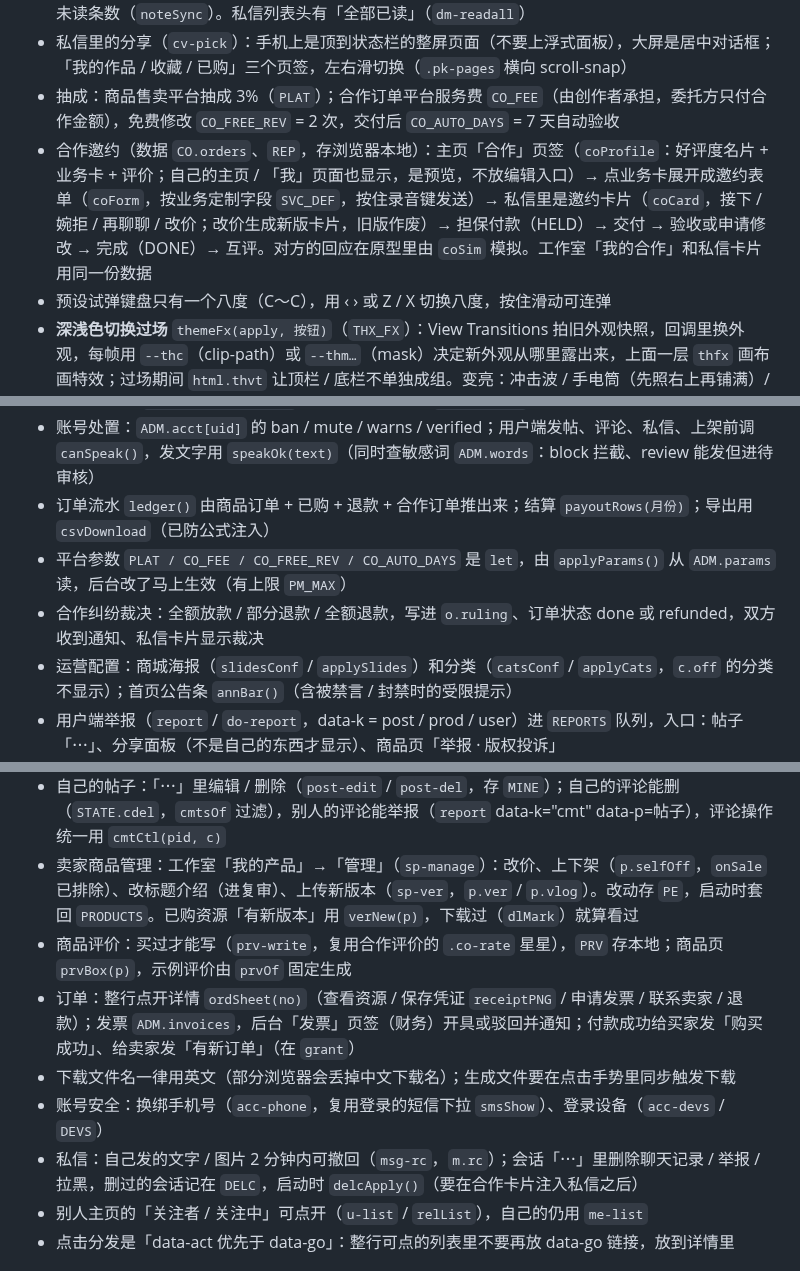
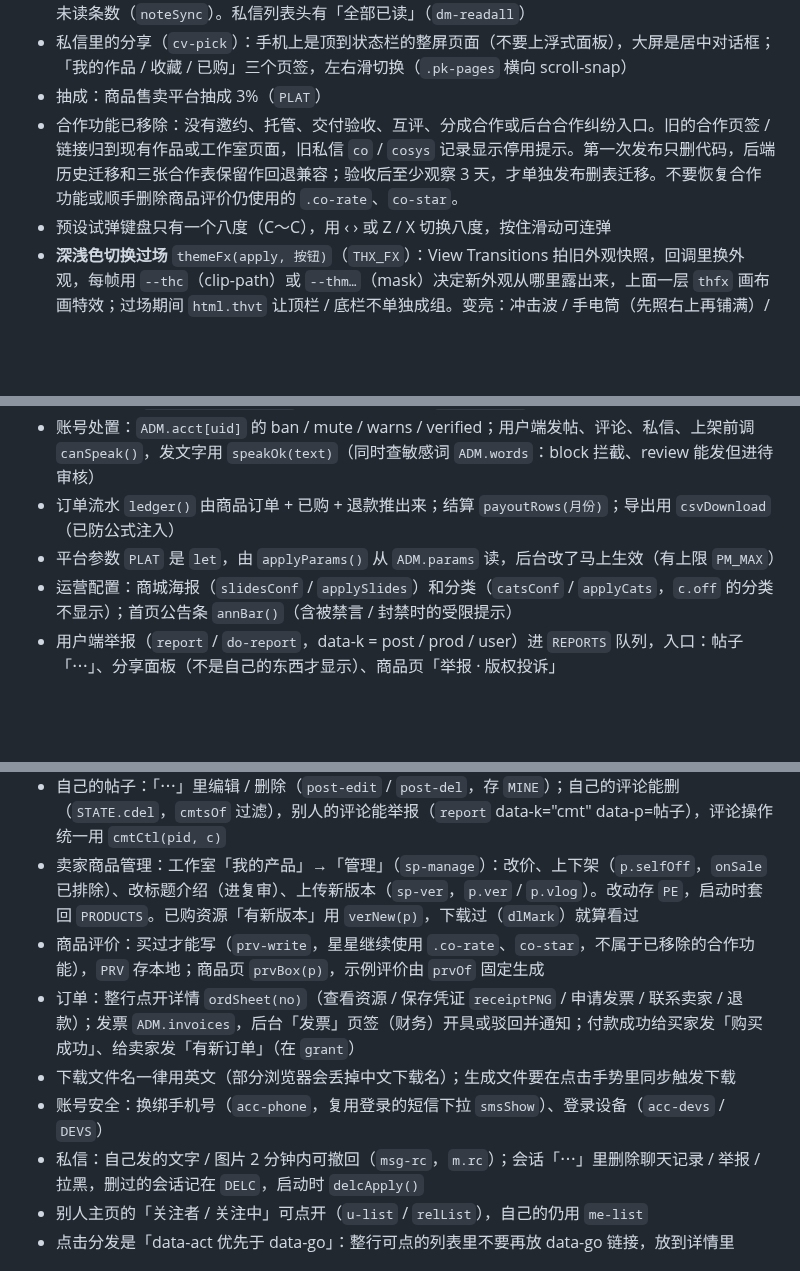
Before and after one commit to kia1276473815-ctrl/ctrlzWeb, a Markdown page: CLAUDE.md, 3 parts joined by grey strips. Rendered like a GitHub page; blank space fills up the shorter version.

```diff
--- a/CLAUDE.md
+++ b/CLAUDE.md
@@ -31,8 +30,8 @@
 - 输入框（评论 `#cmtIn`、私信 `#cvIn`）是自动长高的 textarea，统一用 `composer(t, send)` 绑定：回车发送（输入法组字时不发，Shift+回车换行）、聚焦时 `.cdock` 里的图标被挤到输入栏分界线上方变成会滚的小球（不要在输入框和分界线之间留空白区；只转图标不转影子，影子按离地高度变化）（`dockOn` / `dockOff`，重力共用陀螺仪 `GRAV`），失焦弹回原位；帖子重绘（点赞等）会保留未发出的文字和小球位置
 - 私信通知：「喜欢 / 新粉丝」看过就清零；「回复与@」按条记未读（`AT_READ` / `atMark`），点进帖子或给这条回复点赞才算读过，面板右侧是给回复点赞的心（不放封面），有「全部已读」；通知条数字 = 未读条数（`noteSync`）。私信列表头有「全部已读」（`dm-readall`）
 - 私信里的分享（`cv-pick`）：手机上是顶到状态栏的整屏页面（不要上浮式面板），大屏是居中对话框；「我的作品 / 收藏 / 已购」三个页签，左右滑切换（`.pk-pages` 横向 scroll-snap）
-- 抽成：商品售卖平台抽成 3%（`PLAT`）；合作订单平台服务费 `CO_FEE`（由创作者承担，委托方只付合作金额），免费修改 `CO_FREE_REV` = 2 次，交付后 `CO_AUTO_DAYS` = 7 天自动验收
-- 合作邀约（数据 `CO.orders`、`REP`，存浏览器本地）：主页「合作」页签（`coProfile`：好评度名片 + 业务卡 + 评价；自己的主页 / 「我」页面也显示，是预览，不放编辑入口）→ 点业务卡展开成邀约表单（`coForm`，按业务定制字段 `SVC_DEF`，按住录音键发送）→ 私信里是邀约卡片（`coCard`，接下 / 婉拒 / 再聊聊 / 改价；改价生成新版卡片，旧版作废）→ 担保付款（HELD）→ 交付 → 验收或申请修改 → 完成（DONE）→ 互评。对方的回应在原型里由 `coSim` 模拟。工作室「我的合作」和私信卡片用同一份数据
+- 抽成：商品售卖平台抽成 3%（`PLAT`）
+- 合作功能已移除：没有邀约、托管、交付验收、互评、分成合作或后台合作纠纷入口。旧的合作页签 / 链接归到现有作品或工作室页面，旧私信 `co` / `cosys` 记录显示停用提示。第一次发布只删代码，后端历史迁移和三张合作表保留作回退兼容；验收后至少观察 3 天，才单独发布删表迁移。不要恢复合作功能或顺手删除商品评价仍使用的 `.co-rate`、`co-star`。
 - 预设试弹键盘只有一个八度（C～C），用 ‹ › 或 Z / X 切换八度，按住滑动可连弹
 - **深浅色切换过场** `themeFx(apply, 按钮)`（`THX_FX`）：View Transitions 拍旧外观快照，回调里换外观，每帧用 `--thc`（clip-path）或 `--thm…`（mask）决定新外观从哪里露出来，上面一层 `thfx` 画布画特效；过场期间 `html.thvt` 让顶栏 / 底栏不单独成组。变亮：冲击波 / 手电筒（先照右上再铺满）/ 半调印刷；变暗：黑色金属粘液 = **水波荡漾**（总长 1.75 秒，加快照点下去到结束约 1.85 秒，用户要求不超过 2 秒：前约 1 秒黑夜从按钮扩散，同心水波一圈圈往外推、逐渐平息到 0，结束不跳；水波是折射，深色背景上再叠很淡的波光；贴图没解码好时滤镜里垫中性灰 `feFlood`，不会整页跳一下）。**手机（`F.lite`）不开折射**（高像素密度下整屏 SVG 位移滤镜很卡），改成加重的明暗水波圈，边缘点数 72、特效层 1.5 倍像素。折射实现：`--thf` 挂 SVG 位移贴图滤镜 `#thxLens` 到新旧快照上，贴图每帧由 `thDisp` 按边界算径向偏移，toBlob 后台编码，滤镜区域只取粘液周围 `lensBox`）/ 日食 / 夜幕。**手机（`isMob()`）用另一套 `THX_FX_M`**：切换按钮是菜单里的一行字不是圆按钮，所以不用手电筒 / 日食 / 冲击波，变亮 = 日出 / 百叶窗拉开 / 半调印刷，变暗 = 粘液 / 夜幕 / 百叶窗合上；起点取按钮里的图标。每次随机、不和上一次重复；点一下屏幕直接到结尾；减少动效或浏览器不支持时退回淡入淡出。新增效果：往 `THX_FX.light / dark` 里加 `{n, dur, init?(F), frame(F, k, g, ms)}`，`F.clip()` / `F.mask()` 设形状、`g` 画特效
 - 交互动效：用 `fxPop(el, 类名)`（`fx-up` 弹起 / `fx-dn` 缩回 / `fx-jelly` 果冻 / 分类卡 `hit`）、`fxRing()`、`burst()`；重绘后元素是新的，要在 rerender 之后再找元素加动效。动效类名用 `fx-` 前缀，别和已有样式重名（比如 `.drop` 是上传区）。尊重「减少动效」设置（`reduced()` / `html.rm`）
@@ -67,9 +66,8 @@
 - 对用户的结果一律用 `notify(uid, 标题, 正文)` 发到私信最上面的「CTRL Z 官方」（`sysRow` / `sysbox`，可回复申诉 → 进举报队列）。驳回要带原因（`rsnSheet` / `RJ_REASON`）
 - 下架：帖子从 `POSTS` 挪进 `TAKEN_P`（用户端 `POST()` 取不到，管理员能看）；商品走 `onSale`；评论没有 id，用 `cmtKey(帖子id, 评论)` 认，读评论统一用 `cmtsOf(pid)`。下架 / 恢复都会通知作者
 - 账号处置：`ADM.acct[uid]` 的 ban / mute / warns / verified；用户端发帖、评论、私信、上架前调 `canSpeak()`，发文字用 `speakOk(text)`（同时查敏感词 `ADM.words`：block 拦截、review 能发但进待审核）
-- 订单流水 `ledger()` 由商品订单 + 已购 + 退款 + 合作订单推出来；结算 `payoutRows(月份)`；导出用 `csvDownload`（已防公式注入）
-- 平台参数 `PLAT / CO_FEE / CO_FREE_REV / CO_AUTO_DAYS` 是 `let`，由 `applyParams()` 从 `ADM.params` 读，后台改了马上生效（有上限 `PM_MAX`）
-- 合作纠纷裁决：全额放款 / 部分退款 / 全额退款，写进 `o.ruling`、订单状态 done 或 refunded，双方收到通知、私信卡片显示裁决
+- 订单流水 `ledger()` 由商品订单 + 已购 + 退款推出来；结算 `payoutRows(月份)`；导出用 `csvDownload`（已防公式注入）
+- 平台参数 `PLAT` 是 `let`，由 `applyParams()` 从 `ADM.params` 读，后台改了马上生效（有上限 `PM_MAX`）
 - 运营配置：商城海报（`slidesConf` / `applySlides`）和分类（`catsConf` / `applyCats`，`c.off` 的分类不显示）；首页公告条 `annBar()`（含被禁言 / 封禁时的受限提示）
 - 用户端举报（`report` / `do-report`，data-k = post / prod / user）进 `REPORTS` 队列，入口：帖子「⋯」、分享面板（不是自己的东西才显示）、商品页「举报 · 版权投诉」
 - 用户端入驻申请 `apply-open`：只存打码后的实名信息，正式版走实名认证接口
@@ -104,11 +102,11 @@
 - 上架「原创 / 授权承诺」`#upOrig` 默认不勾，提交时必须勾
 - 自己的帖子：「⋯」里编辑 / 删除（`post-edit` / `post-del`，存 `MINE`）；自己的评论能删（`STATE.cdel`，`cmtsOf` 过滤），别人的评论能举报（`report` data-k="cmt" data-p=帖子），评论操作统一用 `cmtCtl(pid, c)`
 - 卖家商品管理：工作室「我的产品」→「管理」（`sp-manage`）：改价、上下架（`p.selfOff`，`onSale` 已排除）、改标题介绍（进复审）、上传新版本（`sp-ver`，`p.ver` / `p.vlog`）。改动存 `PE`，启动时套回 `PRODUCTS`。已购资源「有新版本」用 `verNew(p)`，下载过（`dlMark`）就算看过
-- 商品评价：买过才能写（`prv-write`，复用合作评价的 `.co-rate` 星星），`PRV` 存本地；商品页 `prvBox(p)`，示例评价由 `prvOf` 固定生成
+- 商品评价：买过才能写（`prv-write`，星星继续使用 `.co-rate`、`co-star`，不属于已移除的合作功能），`PRV` 存本地；商品页 `prvBox(p)`，示例评价由 `prvOf` 固定生成
 - 订单：整行点开详情 `ordSheet(no)`（查看资源 / 保存凭证 `receiptPNG` / 申请发票 / 联系卖家 / 退款）；发票 `ADM.invoices`，后台「发票」页签（财务）开具或驳回并通知；付款成功给买家发「购买成功」、给卖家发「有新订单」（在 `grant`）
 - 下载文件名一律用英文（部分浏览器会丢掉中文下载名）；生成文件要在点击手势里同步触发下载
 - 账号安全：换绑手机号（`acc-phone`，复用登录的短信下拉 `smsShow`）、登录设备（`acc-devs` / `DEVS`）
-- 私信：自己发的文字 / 图片 2 分钟内可撤回（`msg-rc`，`m.rc`）；会话「⋯」里删除聊天记录 / 举报 / 拉黑，删过的会话记在 `DELC`，启动时 `delcApply()`（要在合作卡片注入私信之后）
+- 私信：自己发的文字 / 图片 2 分钟内可撤回（`msg-rc`，`m.rc`）；会话「⋯」里删除聊天记录 / 举报 / 拉黑，删过的会话记在 `DELC`，启动时 `delcApply()`
 - 别人主页的「关注者 / 关注中」可点开（`u-list` / `relList`），自己的仍用 `me-list`
 - 点击分发是「data-act 优先于 data-go」：整行可点的列表里不要再放 data-go 链接，放到详情里
 
```
Also changed, not shown: other parts of CLAUDE.md (+5 -7 lines).
